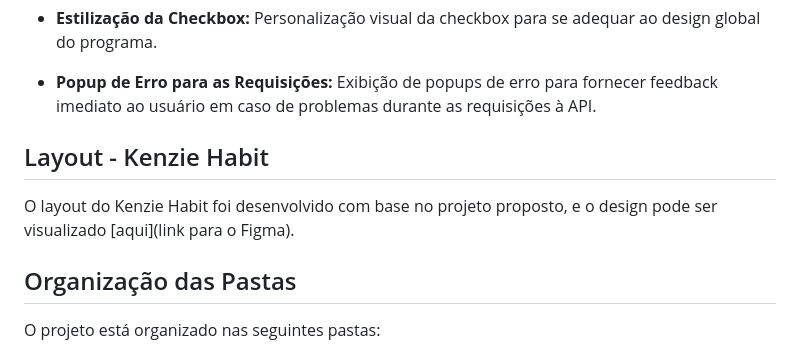
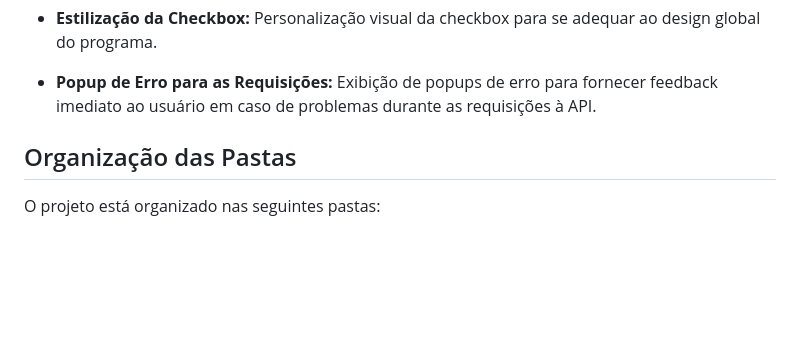
Before and after one commit to vinycxuz/Project-CAPSTONE-JS, a Markdown page: README.md, the part around the change. Rendered like a GitHub page; blank space fills up the shorter version.

```diff
--- a/README.md
+++ b/README.md
@@ -31,9 +31,6 @@ O Kenzie Habit é um programa que visa a aplicação prática de diversos concei
 - **Estilização da Checkbox:** Personalização visual da checkbox para se adequar ao design global do programa.
 
 - **Popup de Erro para as Requisições:** Exibição de popups de erro para fornecer feedback imediato ao usuário em caso de problemas durante as requisições à API.
-
-## Layout - Kenzie Habit
-O layout do Kenzie Habit foi desenvolvido com base no projeto proposto, e o design pode ser visualizado [aqui](link para o Figma).
 
 ## Organização das Pastas
 O projeto está organizado nas seguintes pastas:
```
